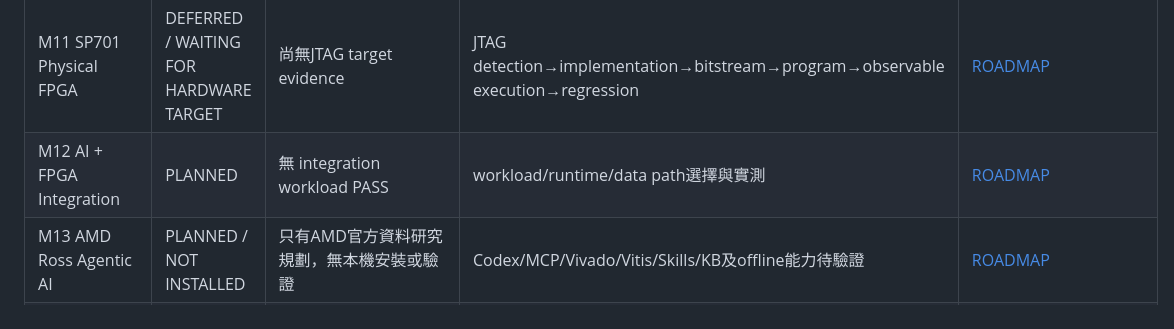
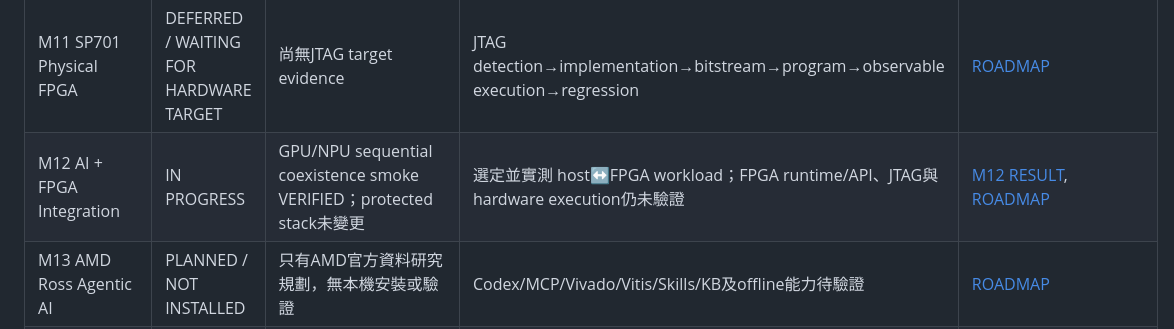
Before and after one commit to JinhoShen/AI370-2, a Markdown page: docs/BUILD_PROGRESS.md, the part around the change. Drawn GitHub-style.

Commit message:
M12: verify GPU NPU software coexistence smoke

```diff
--- a/docs/BUILD_PROGRESS.md
+++ b/docs/BUILD_PROGRESS.md
@@ -19,7 +19,7 @@
 | M10 Vitis / HLS / Platforms | PASS（software scope） | `v++`, SP701 HLS、8 embedded platforms個別解析 | 不代表platform programming或硬體執行 | [M10](M10/RESULT.md) |
 | Platform / Xilinx Records | COMPLETE（文件） | 最新只讀平台狀態與2026.1安裝差異已記錄 | 文件不是新增測試結果 | [Platform record](platform/AI370_2_PLATFORM_RECORD.md), [Xilinx record](platform/XILINX_2026_1_INSTALLATION_RECORD.md) |
 | M11 SP701 Physical FPGA | DEFERRED / WAITING FOR HARDWARE TARGET | 尚無JTAG target evidence | JTAG detection→implementation→bitstream→program→observable execution→regression | [ROADMAP](ROADMAP.md) |
-| M12 AI + FPGA Integration | PLANNED | 無 integration workload PASS | workload/runtime/data path選擇與實測 | [ROADMAP](ROADMAP.md) |
+| M12 AI + FPGA Integration | IN PROGRESS | GPU/NPU sequential coexistence smoke VERIFIED；protected stack未變更 | 選定並實測 host↔FPGA workload；FPGA runtime/API、JTAG與hardware execution仍未驗證 | [M12 RESULT](M12/RESULT.md), [ROADMAP](ROADMAP.md) |
 | M13 AMD Ross Agentic AI | PLANNED / NOT INSTALLED | 只有AMD官方資料研究規劃，無本機安裝或驗證 | Codex/MCP/Vivado/Vitis/Skills/KB及offline能力待驗證 | [ROADMAP](ROADMAP.md) |
 | M14 Automation / Reproducible Rebuild | PLANNED | 無 end-to-end rebuild PASS | 將已驗證流程護欄化並實際rebuild/recovery演練 | [ROADMAP](ROADMAP.md) |
 | M15 Final Golden Workstation | PLANNED | 尚無Final Golden State | integrated regression、recovery、docs/security audit、temporary privilege cleanup、final checkpoint | [ROADMAP](ROADMAP.md) |
```
Also changed, not shown: docs/M12/RESULT.md (added, +38 -0 lines), docs/ROADMAP.md (+1 -1 lines).
